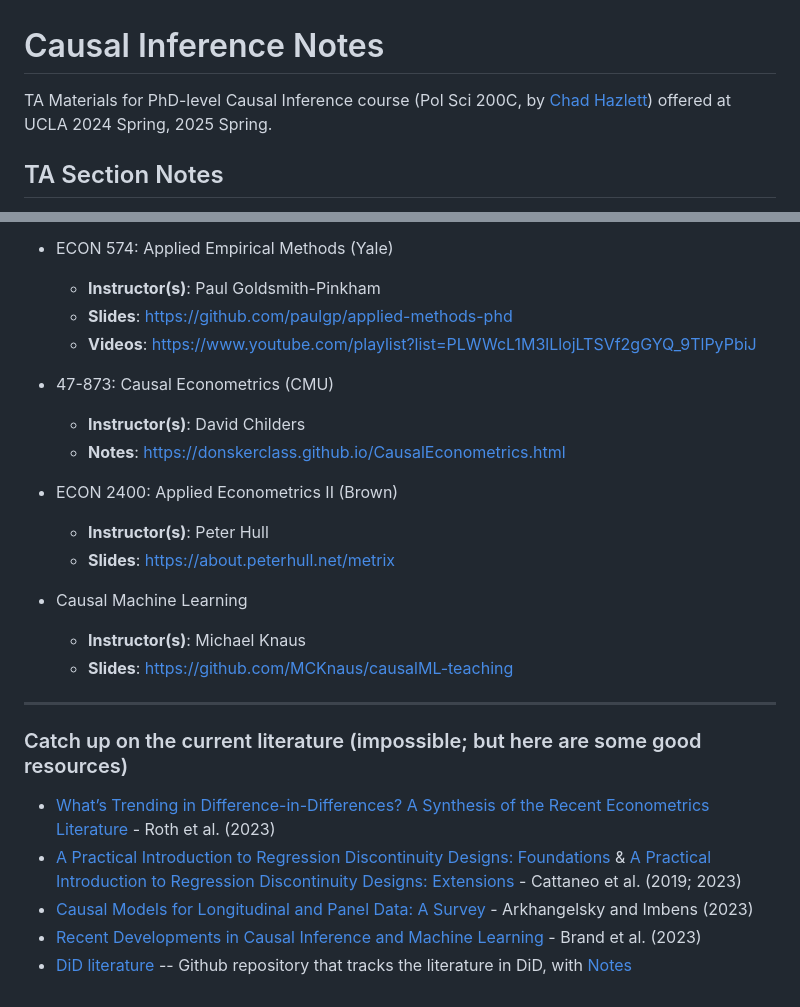
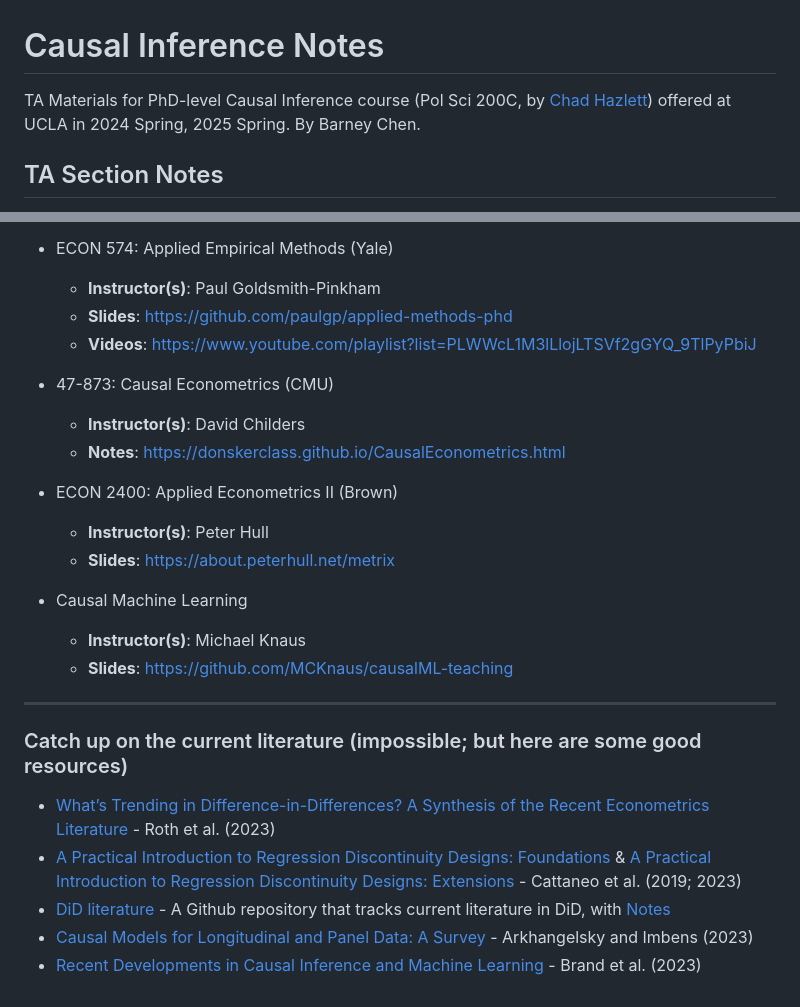
Before and after one commit to haotianchen/Causal-Inference, a Markdown page: README.md, 2 parts joined by grey strips. GitHub-like rendering.

```diff
--- a/README.md
+++ b/README.md
@@ -1,5 +1,5 @@
 # Causal Inference Notes
 
-TA Materials for PhD-level Causal Inference course (Pol Sci 200C, by [Chad Hazlett](https://www.chadhazlett.com/)) offered at UCLA 2024 Spring, 2025 Spring.
+TA Materials for PhD-level Causal Inference course (Pol Sci 200C, by [Chad Hazlett](https://www.chadhazlett.com/)) offered at UCLA in 2024 Spring, 2025 Spring. By Barney Chen.
 
 ## TA Section Notes
@@ -79,24 +75,21 @@ TA Materials for PhD-level Causal Inference course (Pol Sci 200C, by [Chad Hazle
 - ECON 574: Applied Empirical Methods (Yale)
-  - **Instructor(s)**: Paul Goldsmith-Pinkham
-  - **Slides**: https://github.com/paulgp/applied-methods-phd
-  - **Videos**: https://www.youtube.com/playlist?list=PLWWcL1M3lLlojLTSVf2gGYQ_9TlPyPbiJ
-
+  + **Instructor(s)**: Paul Goldsmith-Pinkham
+  + **Slides**: https://github.com/paulgp/applied-methods-phd
+  + **Videos**: https://www.youtube.com/playlist?list=PLWWcL1M3lLlojLTSVf2gGYQ_9TlPyPbiJ
 - 47-873: Causal Econometrics (CMU)
-  - **Instructor(s)**: David Childers
-  - **Notes**: https://donskerclass.github.io/CausalEconometrics.html
-
+  + **Instructor(s)**: David Childers
+  + **Notes**: https://donskerclass.github.io/CausalEconometrics.html
 - ECON 2400: Applied Econometrics II (Brown)
-  - **Instructor(s)**: Peter Hull
-  - **Slides**: https://about.peterhull.net/metrix
-
+  + **Instructor(s)**: Peter Hull
+  + **Slides**: https://about.peterhull.net/metrix
 - Causal Machine Learning
-  - **Instructor(s)**: Michael Knaus
-  - **Slides**: https://github.com/MCKnaus/causalML-teaching
+  + **Instructor(s)**: Michael Knaus
+  + **Slides**: https://github.com/MCKnaus/causalML-teaching
 
 -----
 ### Catch up on the current literature (impossible; but here are some good resources)
 - [What’s Trending in Difference-in-Differences? A Synthesis of the Recent Econometrics Literature](https://arxiv.org/pdf/2201.01194.pdf) - Roth et al. (2023)
 - [A Practical Introduction to Regression Discontinuity Designs: Foundations](https://arxiv.org/pdf/1911.09511.pdf) & [A Practical Introduction to Regression Discontinuity Designs: Extensions](https://arxiv.org/pdf/2301.08958.pdf) - Cattaneo et al. (2019; 2023)
+- [DiD literature](https://github.com/asjadnaqvi/DiD) - A Github repository that tracks current literature in DiD, with [Notes](https://asjadnaqvi.github.io/DiD/)
 - [Causal Models for Longitudinal and Panel Data: A Survey](https://www.nber.org/papers/w31942) - Arkhangelsky and Imbens (2023)
 - [Recent Developments in Causal Inference and Machine Learning](https://www.annualreviews.org/content/journals/10.1146/annurev-soc-030420-015345) - Brand et al. (2023)
-- [DiD literature](https://github.com/asjadnaqvi/DiD) -- Github repository that tracks the literature in DiD, with [Notes](https://asjadnaqvi.github.io/DiD/)
```
Also changed, not shown: other parts of README.md (+39 -43 lines).
